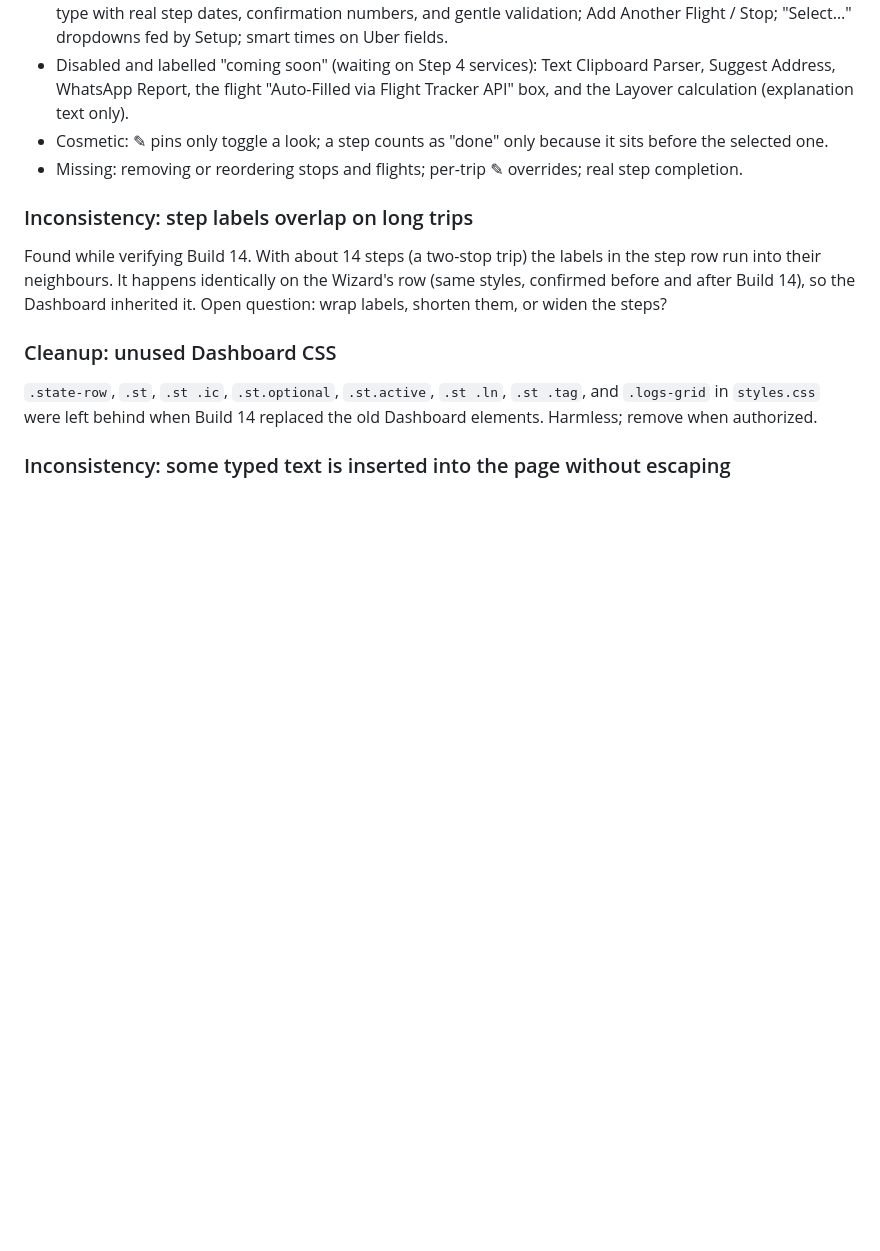
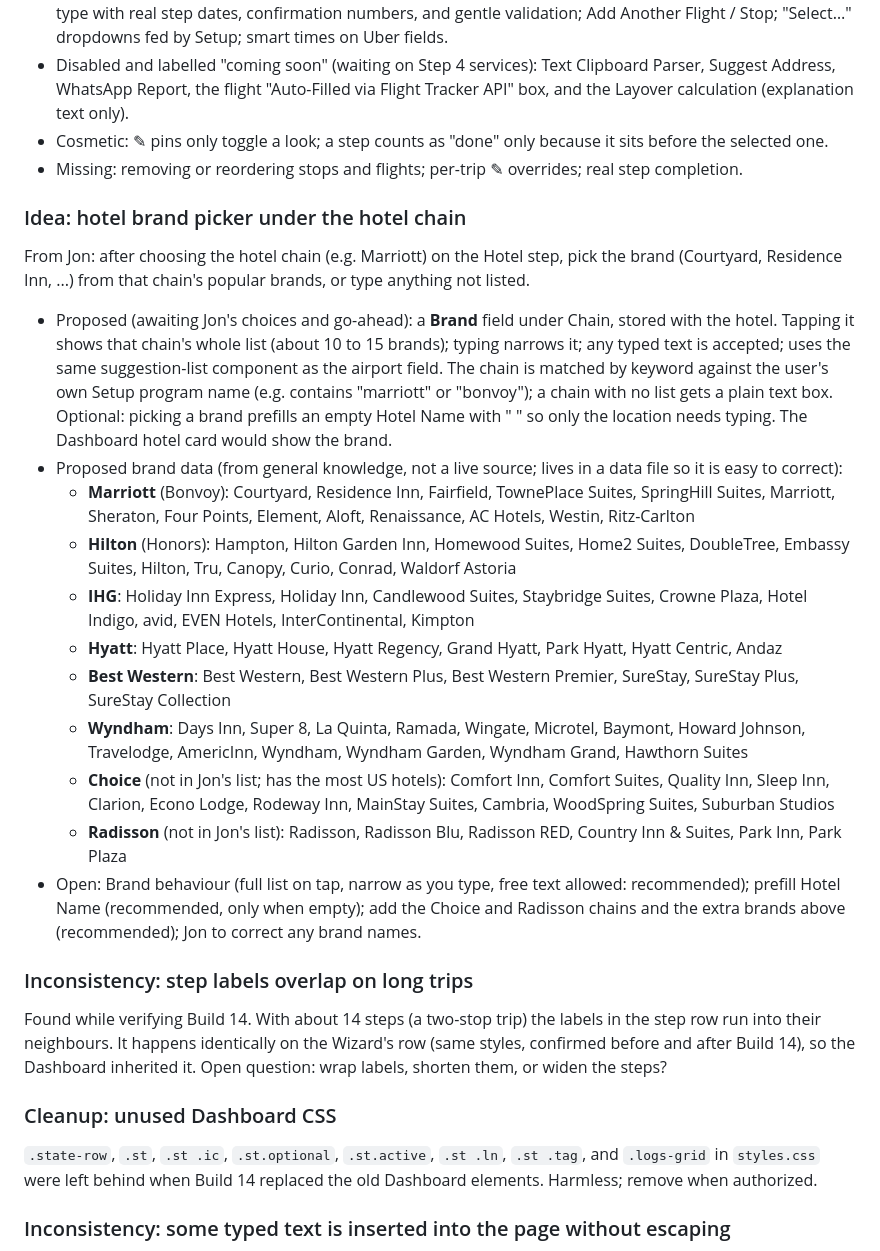
Before and after one commit to TundraJon/Crosswind, a Markdown page: README.md, the part around the change. Rendered like a GitHub page; blank space fills up the shorter version.

Commit message:
README: log the hotel brand picker idea with the proposed brand lists
Co-Authored-By: Claude Sonnet 5.5 <noreply@anthropic.com>
Claude-Session: https://claude.ai/code/session_01UeDquCh4rcDBqYRLoGtmW9

```diff
--- a/README.md
+++ b/README.md
@@ -204,6 +204,20 @@ Audit only; nothing here is decided. "Real" = works; "Cosmetic" = looks finished
 - Cosmetic: ✎ pins only toggle a look; a step counts as "done" only because it sits before the selected one.
 - Missing: removing or reordering stops and flights; per-trip ✎ overrides; real step completion.
 
+### Idea: hotel brand picker under the hotel chain
+From Jon: after choosing the hotel chain (e.g. Marriott) on the Hotel step, pick the brand (Courtyard, Residence Inn, ...) from that chain's popular brands, or type anything not listed.
+- Proposed (awaiting Jon's choices and go-ahead): a **Brand** field under Chain, stored with the hotel. Tapping it shows that chain's whole list (about 10 to 15 brands); typing narrows it; any typed text is accepted; uses the same suggestion-list component as the airport field. The chain is matched by keyword against the user's own Setup program name (e.g. contains "marriott" or "bonvoy"); a chain with no list gets a plain text box. Optional: picking a brand prefills an empty Hotel Name with "<Brand> " so only the location needs typing. The Dashboard hotel card would show the brand.
+- Proposed brand data (from general knowledge, not a live source; lives in a data file so it is easy to correct):
+  - **Marriott** (Bonvoy): Courtyard, Residence Inn, Fairfield, TownePlace Suites, SpringHill Suites, Marriott, Sheraton, Four Points, Element, Aloft, Renaissance, AC Hotels, Westin, Ritz-Carlton
+  - **Hilton** (Honors): Hampton, Hilton Garden Inn, Homewood Suites, Home2 Suites, DoubleTree, Embassy Suites, Hilton, Tru, Canopy, Curio, Conrad, Waldorf Astoria
+  - **IHG**: Holiday Inn Express, Holiday Inn, Candlewood Suites, Staybridge Suites, Crowne Plaza, Hotel Indigo, avid, EVEN Hotels, InterContinental, Kimpton
+  - **Hyatt**: Hyatt Place, Hyatt House, Hyatt Regency, Grand Hyatt, Park Hyatt, Hyatt Centric, Andaz
+  - **Best Western**: Best Western, Best Western Plus, Best Western Premier, SureStay, SureStay Plus, SureStay Collection
+  - **Wyndham**: Days Inn, Super 8, La Quinta, Ramada, Wingate, Microtel, Baymont, Howard Johnson, Travelodge, AmericInn, Wyndham, Wyndham Garden, Wyndham Grand, Hawthorn Suites
+  - **Choice** (not in Jon's list; has the most US hotels): Comfort Inn, Comfort Suites, Quality Inn, Sleep Inn, Clarion, Econo Lodge, Rodeway Inn, MainStay Suites, Cambria, WoodSpring Suites, Suburban Studios
+  - **Radisson** (not in Jon's list): Radisson, Radisson Blu, Radisson RED, Country Inn & Suites, Park Inn, Park Plaza
+- Open: Brand behaviour (full list on tap, narrow as you type, free text allowed: recommended); prefill Hotel Name (recommended, only when empty); add the Choice and Radisson chains and the extra brands above (recommended); Jon to correct any brand names.
+
 ### Inconsistency: step labels overlap on long trips
 Found while verifying Build 14. With about 14 steps (a two-stop trip) the labels in the step row run into their neighbours. It happens identically on the Wizard's row (same styles, confirmed before and after Build 14), so the Dashboard inherited it. Open question: wrap labels, shorten them, or widen the steps?
 
```
